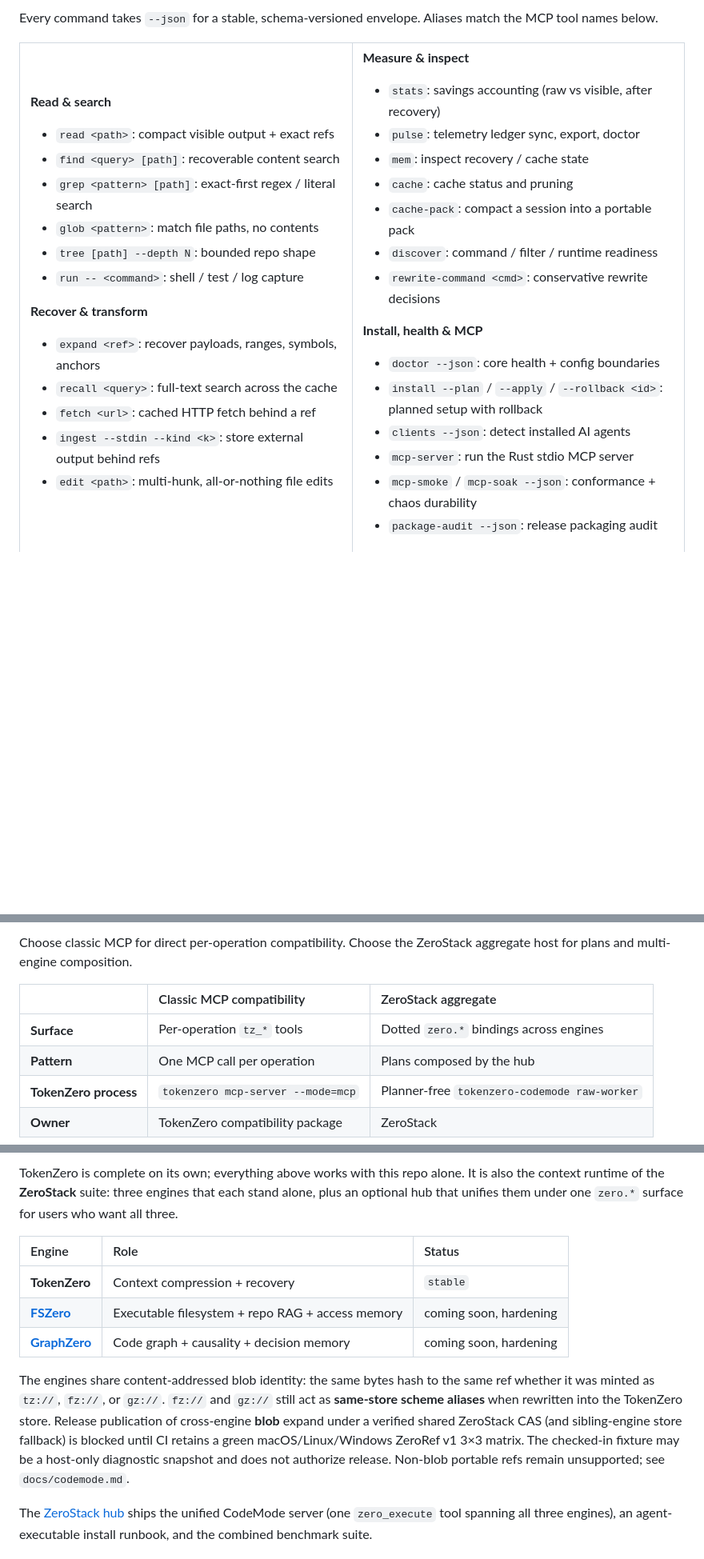
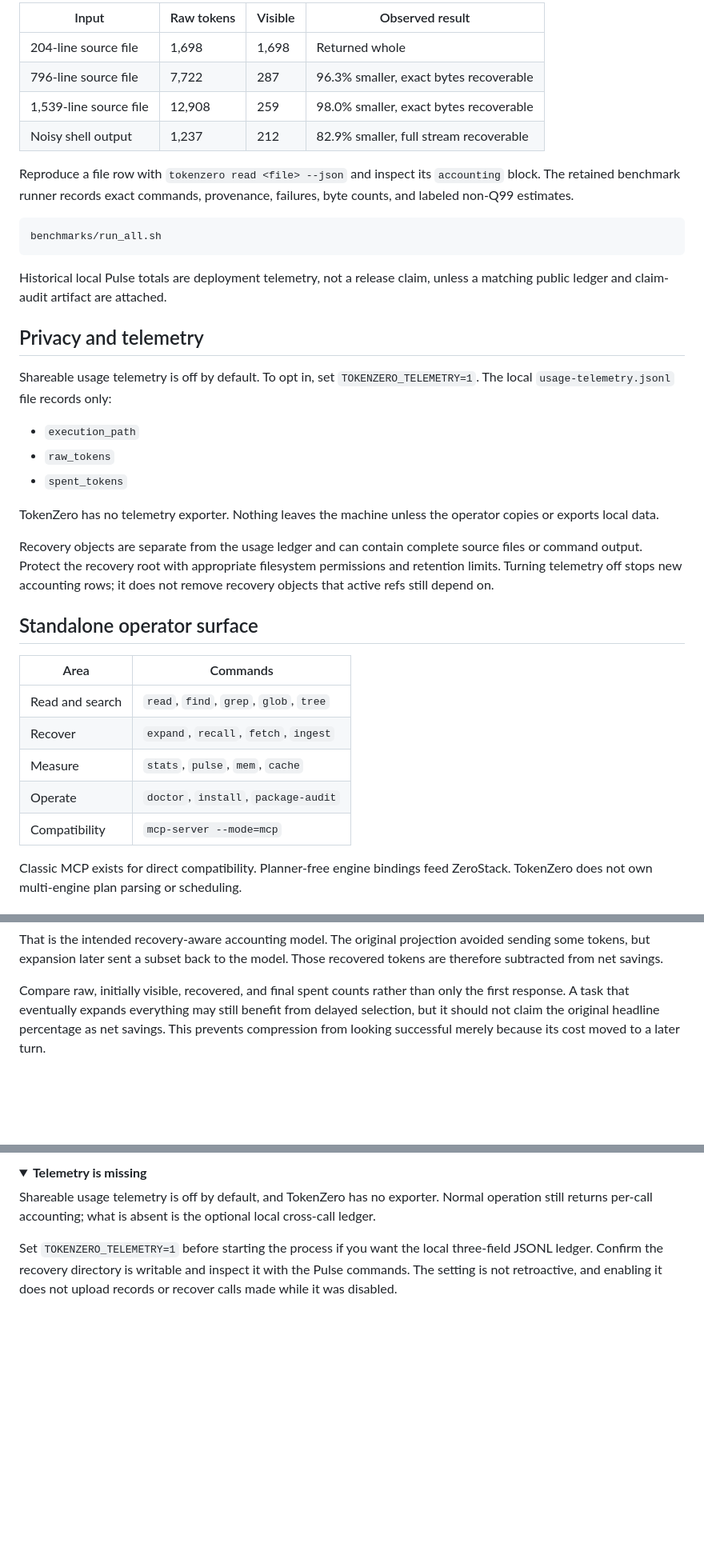
Before and after one commit to AdityaVG13/tokenzero, a Markdown page: README.md, 3 parts joined by grey strips. Shown at 80% size. GitHub-like rendering; folded sections open; blank space fills up the shorter version.

Commit message:
docs: refresh TokenZero public overview

````diff
--- a/README.md
+++ b/README.md
@@ -265,51 +138,40 @@ One ZeroStack-wide prompt will ship when the unified ZeroStack meta-release land
 
-Every command takes `--json` for a stable, schema-versioned envelope. Aliases match the
-MCP tool names below.
+| Input | Raw tokens | Visible | Observed result |
+| --- | --- | --- | --- |
+| 204-line source file | 1,698 | 1,698 | Returned whole |
+| 796-line source file | 7,722 | 287 | 96.3% smaller, exact bytes recoverable |
+| 1,539-line source file | 12,908 | 259 | 98.0% smaller, exact bytes recoverable |
+| Noisy shell output | 1,237 | 212 | 82.9% smaller, full stream recoverable |
 
-<table>
-<tr>
-<td valign="top" width="50%">
+Reproduce a file row with `tokenzero read <file> --json` and inspect its `accounting` block. The retained benchmark runner records exact commands, provenance, failures, byte counts, and labeled non-Q99 estimates.
 
-**Read & search**
+```
+benchmarks/run_all.sh
+```
 
-- `read <path>`: compact visible output + exact refs
-- `find <query> [path]`: recoverable content search
-- `grep <pattern> [path]`: exact-first regex / literal search
-- `glob <pattern>`: match file paths, no contents
-- `tree [path] --depth N`: bounded repo shape
-- `run -- <command>`: shell / test / log capture
+Historical local Pulse totals are deployment telemetry, not a release claim, unless a matching public ledger and claim-audit artifact are attached.
 
-**Recover & transform**
+## Privacy and telemetry
 
-- `expand <ref>`: recover payloads, ranges, symbols, anchors
-- `recall <query>`: full-text search across the cache
-- `fetch <url>`: cached HTTP fetch behind a ref
-- `ingest --stdin --kind <k>`: store external output behind refs
-- `edit <path>`: multi-hunk, all-or-nothing file edits
+Shareable usage telemetry is off by default. To opt in, set `TOKENZERO_TELEMETRY=1`. The local `usage-telemetry.jsonl` file records only:
 
-</td>
-<td valign="top" width="50%">
+- `execution_path`
+- `raw_tokens`
+- `spent_tokens`
 
-**Measure & inspect**
+TokenZero has no telemetry exporter. Nothing leaves the machine unless the operator copies or exports local data.
 
-- `stats`: savings accounting (raw vs visible, after recovery)
-- `pulse`: telemetry ledger sync, export, doctor
-- `mem`: inspect recovery / cache state
-- `cache`: cache status and pruning
-- `cache-pack`: compact a session into a portable pack
-- `discover`: command / filter / runtime readiness
-- `rewrite-command <cmd>`: conservative rewrite decisions
+Recovery objects are separate from the usage ledger and can contain complete source files or command output. Protect the recovery root with appropriate filesystem permissions and retention limits. Turning telemetry off stops new accounting rows; it does not remove recovery objects that active refs still depend on.
 
-**Install, health & MCP**
+## Standalone operator surface
 
-- `doctor --json`: core health + config boundaries
-- `install --plan` / `--apply` / `--rollback <id>`: planned setup with rollback
-- `clients --json`: detect installed AI agents
-- `mcp-server`: run the Rust stdio MCP server
-- `mcp-smoke` / `mcp-soak --json`: conformance + chaos durability
-- `package-audit --json`: release packaging audit
+| Area | Commands |
+| --- | --- |
+| Read and search | `read`, `find`, `grep`, `glob`, `tree` |
+| Recover | `expand`, `recall`, `fetch`, `ingest` |
+| Measure | `stats`, `pulse`, `mem`, `cache` |
+| Operate | `doctor`, `install`, `package-audit` |
+| Compatibility | `mcp-server --mode=mcp` |
 
-</td>
-</tr>
-</table>
+Classic MCP exists for direct compatibility. Planner-free engine bindings feed ZeroStack. TokenZero does not own multi-engine plan parsing or scheduling.
 
@@ -358,10 +202,5 @@ TokenZero remains authoritative for tokenizer identity, roots, typed domain disp
 
-Choose classic MCP for direct per-operation compatibility. Choose the ZeroStack aggregate host for plans and multi-engine composition.
+That is the intended recovery-aware accounting model. The original projection avoided sending some tokens, but expansion later sent a subset back to the model. Those recovered tokens are therefore subtracted from net savings.
 
-| | Classic MCP compatibility | ZeroStack aggregate |
-| :-- | :-- | :-- |
-| **Surface** | Per-operation `tz_*` tools | Dotted `zero.*` bindings across engines |
-| **Pattern** | One MCP call per operation | Plans composed by the hub |
-| **TokenZero process** | `tokenzero mcp-server --mode=mcp` | Planner-free `tokenzero-codemode raw-worker` |
-| **Owner** | TokenZero compatibility package | ZeroStack |
+Compare raw, initially visible, recovered, and final spent counts rather than only the first response. A task that eventually expands everything may still benefit from delayed selection, but it should not claim the original headline percentage as net savings. This prevents compression from looking successful merely because its cost moved to a later turn.
 
@@ -369,25 +208,10 @@ Choose classic MCP for direct per-operation compatibility. Choose the ZeroStack
 
-TokenZero is complete on its own; everything above works with this repo
-alone. It is also the context runtime of the **ZeroStack** suite: three
-engines that each stand alone, plus an optional hub that unifies them under
-one `zero.*` surface for users who want all three.
+<details>
+<summary><strong>Telemetry is missing</strong></summary>
 
-| Engine | Role | Status |
-| :-- | :-- | :-- |
-| **TokenZero** | Context compression + recovery | `stable` |
-| [**FSZero**](https://github.com/AdityaVG13/FSZero) | Executable filesystem + repo RAG + access memory | coming soon, hardening |
-| [**GraphZero**](https://github.com/AdityaVG13/graphzero) | Code graph + causality + decision memory | coming soon, hardening |
+Shareable usage telemetry is off by default, and TokenZero has no exporter. Normal operation still returns per-call accounting; what is absent is the optional local cross-call ledger.
 
-The engines share content-addressed blob identity: the same bytes hash to the
-same ref whether it was minted as `tz://`, `fz://`, or `gz://`. `fz://` and
-`gz://` still act as **same-store scheme aliases** when rewritten into the
-TokenZero store. Release publication of cross-engine **blob** expand under a verified shared
-ZeroStack CAS (and sibling-engine store fallback) is blocked until CI retains a
-green macOS/Linux/Windows ZeroRef v1 3×3 matrix. The checked-in fixture may be
-a host-only diagnostic snapshot and does not authorize release. Non-blob
-portable refs remain unsupported; see `docs/codemode.md`.
+Set `TOKENZERO_TELEMETRY=1` before starting the process if you want the local three-field JSONL ledger. Confirm the recovery directory is writable and inspect it with the Pulse commands. The setting is not retroactive, and enabling it does not upload records or recover calls made while it was disabled.
 
-The [ZeroStack hub](https://github.com/AdityaVG13/ZeroStack) ships the unified
-CodeMode server (one `zero_execute` tool spanning all three engines), an
-agent-executable install runbook, and the combined benchmark suite.
+</details>
 
````
Also changed, not shown: other parts of README.md (+165 -273 lines).
